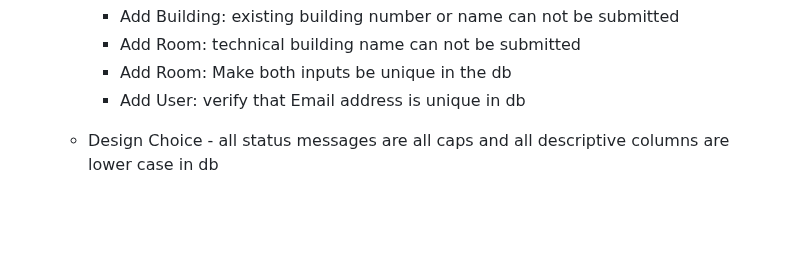
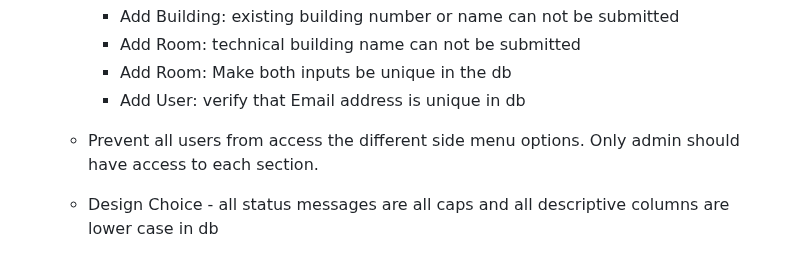
Before and after one commit to ejw-data/proj-key-inventory, a Markdown page: notes.md, the part around the change. GitHub-like rendering; blank space fills up the shorter version.

Commit message:
preparing to add limits of what can be seen by general users

```diff
--- a/notes.md
+++ b/notes.md
@@ -14,6 +14,7 @@
         *  Add Room:  technical building name can not be submitted
         *  Add Room:  Make both inputs be unique in the db
         *  Add User:  verify that Email address is unique in db
+    *  Prevent all users from access the different side menu options.  Only admin should have access to each section.
 
     * Design Choice - all status messages are all caps and all descriptive columns are lower case in db
     * Keys.html needs the orders in progess table resized for small screens.  Maybe just make table responsive with a scroll bar.
```
